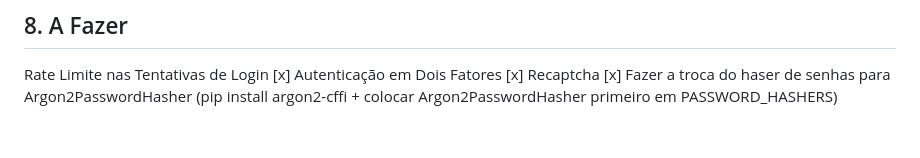
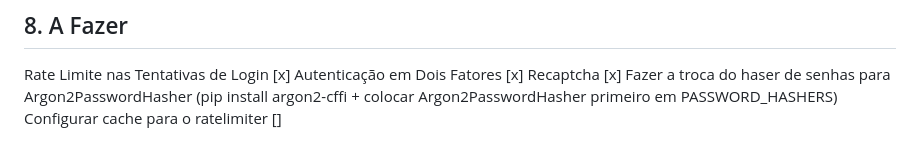
Before and after one commit to lucasgama335/base-system-django, a Markdown page: architecture.md, the part around the change. GitHub-like rendering.

```diff
--- a/architecture.md
+++ b/architecture.md
@@ -216,3 +216,4 @@ Rate Limite nas Tentativas de Login [x]
 Autenticação em Dois Fatores [x]
 Recaptcha [x]
 Fazer a troca do haser de senhas para Argon2PasswordHasher (pip install argon2-cffi + colocar Argon2PasswordHasher primeiro em PASSWORD_HASHERS)
+Configurar cache para o ratelimiter []
```
